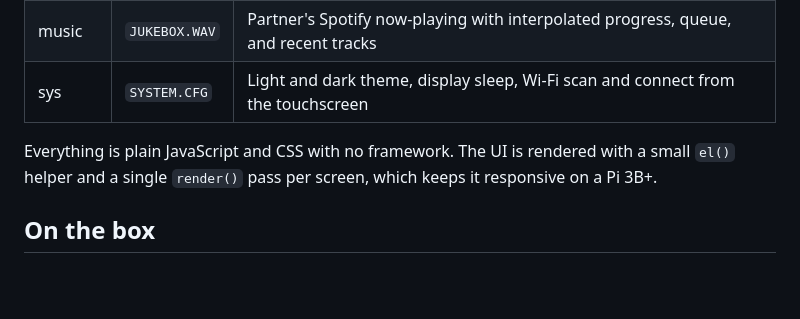
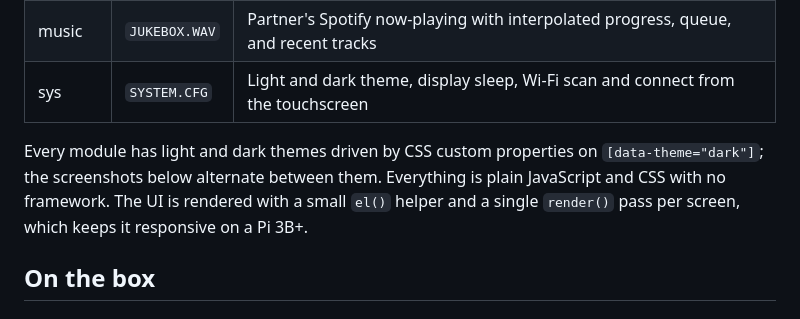
Before and after one commit to stanley-910/lovebox, a Markdown page: README.md, the part around one of its changes. Drawn GitHub-style; blank space fills up the shorter version.

Commit message:
README: alternate light and dark screenshots, shrink sender image

```diff
--- a/README.md
+++ b/README.md
@@ -16,7 +16,7 @@ A dedicated, always-on device for a long-distance relationship. A Raspberry Pi d
 | music | `JUKEBOX.WAV` | Partner's Spotify now-playing with interpolated progress, queue, and recent tracks |
 | sys | `SYSTEM.CFG` | Light and dark theme, display sleep, Wi-Fi scan and connect from the touchscreen |
 
-Everything is plain JavaScript and CSS with no framework. The UI is rendered with a small `el()` helper and a single `render()` pass per screen, which keeps it responsive on a Pi 3B+.
+Every module has light and dark themes driven by CSS custom properties on `[data-theme="dark"]`; the screenshots below alternate between them. Everything is plain JavaScript and CSS with no framework. The UI is rendered with a small `el()` helper and a single `render()` pass per screen, which keeps it responsive on a Pi 3B+.
 
 ## On the box
 
```
Also changed, not shown: other parts of README.md (+1 -7 lines).
